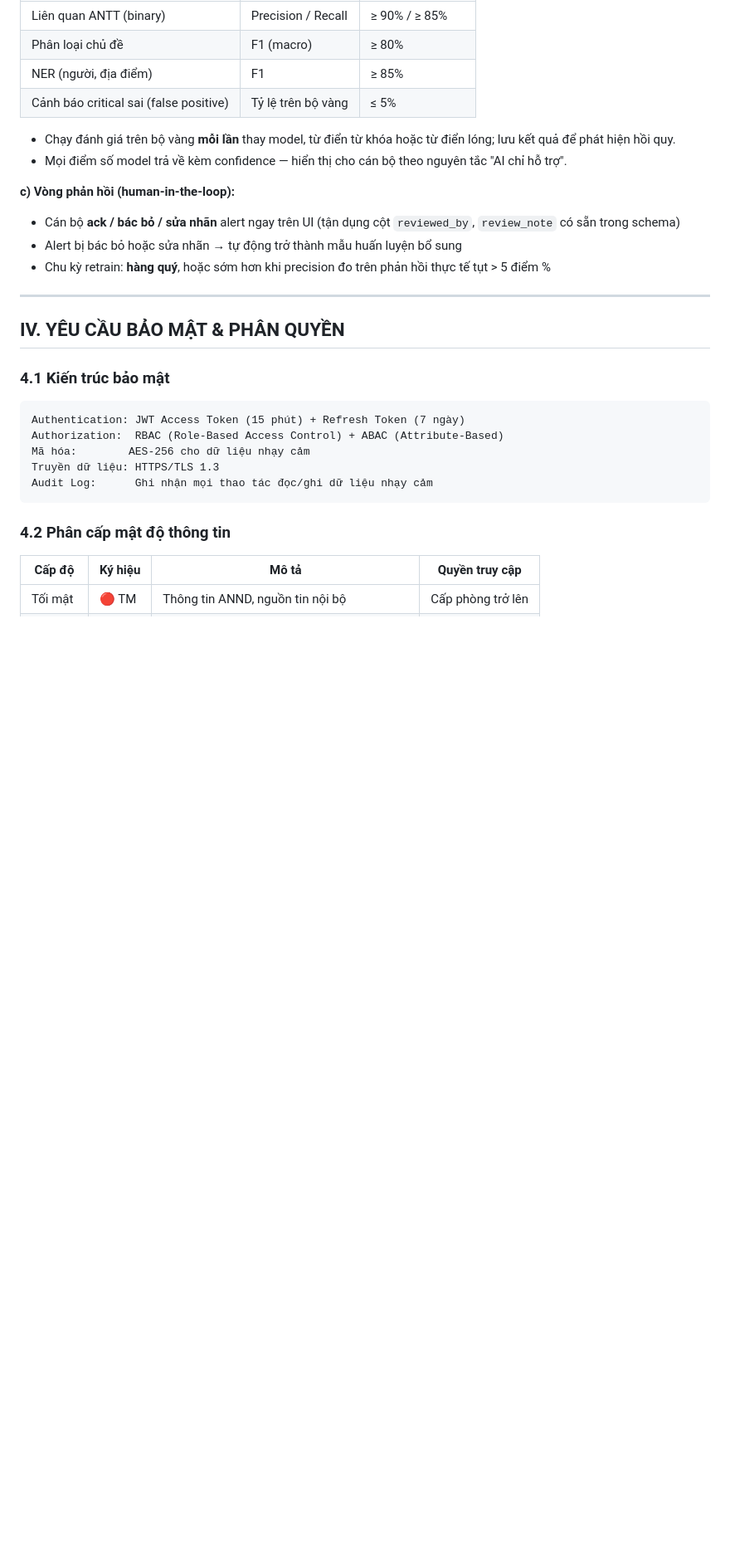
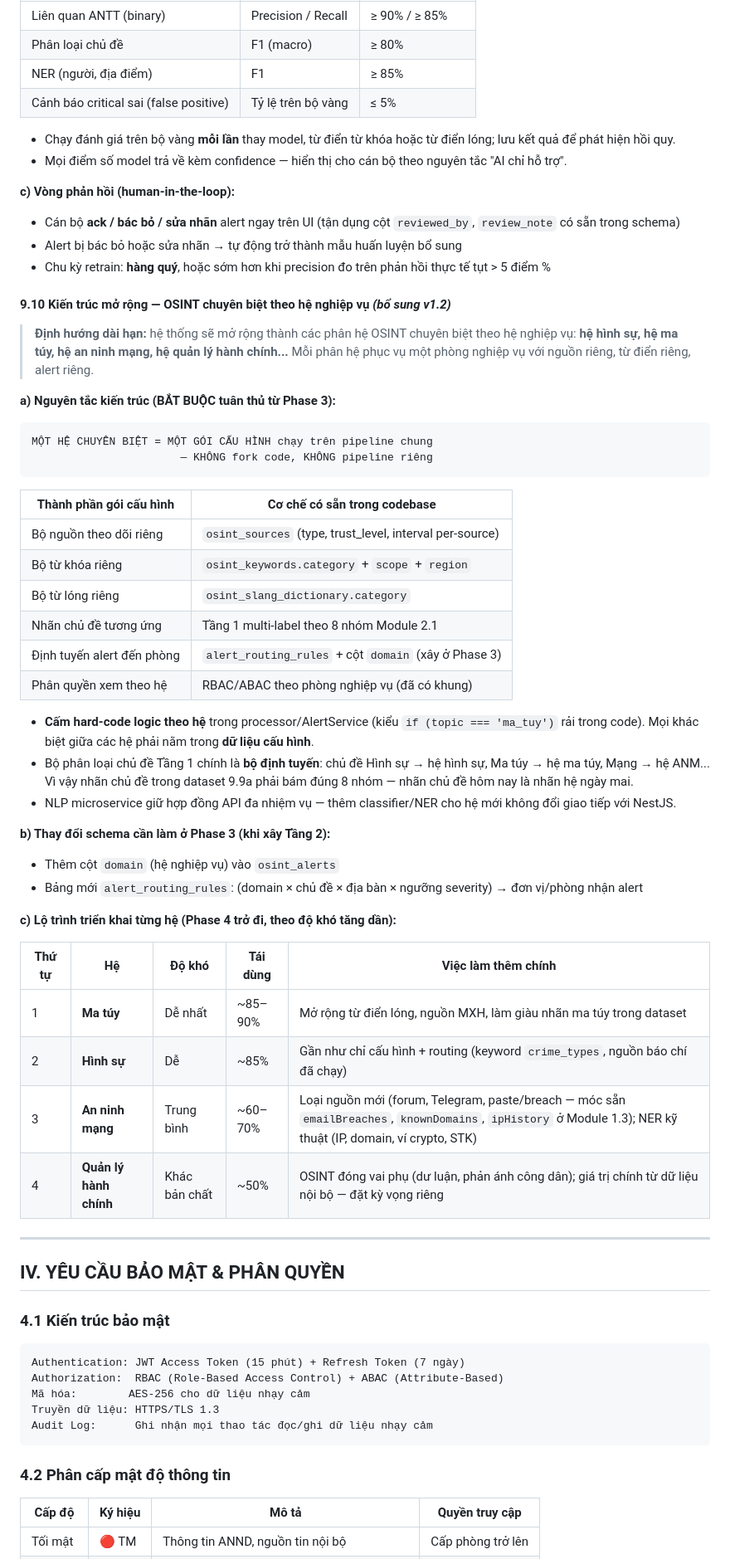
Before and after one commit to FangHaiWu/kh-soms, a Markdown page: INSTRUCTIONS_ANTT_KHANHHOA.md, the part around one of its changes. Shown at 83% size. GitHub-like rendering; blank space fills up the shorter version.

Commit message:
docs: thêm 9.10 — kiến trúc mở rộng OSINT chuyên biệt theo hệ nghiệp vụ
- Nguyên tắc: một hệ (hình sự, ma túy, ANM, hành chính) = một gói cấu hình
  (sources, keywords/slang theo category, routing rules) chạy trên pipeline
  chung; cấm hard-code logic theo hệ trong processor/AlertService
- Schema Phase 3: cột domain trên osint_alerts + bảng alert_routing_rules
  (domain × chủ đề × địa bàn → phòng nhận)
- Lộ trình rollout từng hệ ở Phase 4: ma túy → hình sự → ANM → hành chính,
  kèm đánh giá độ khó và mức tái dùng
- Cập nhật lộ trình Phase 3-4 và đồng bộ CLAUDE.md

https://claude.ai/code/session_01DMFQExhmPQukRLeaWwfwGC

````diff
--- a/INSTRUCTIONS_ANTT_KHANHHOA.md
+++ b/INSTRUCTIONS_ANTT_KHANHHOA.md
@@ -892,6 +892,45 @@ Nguyên tắc bắt buộc:
 - Alert bị bác bỏ hoặc sửa nhãn → tự động trở thành mẫu huấn luyện bổ sung
 - Chu kỳ retrain: **hàng quý**, hoặc sớm hơn khi precision đo trên phản hồi thực tế tụt > 5 điểm %
 
+#### 9.10 Kiến trúc mở rộng — OSINT chuyên biệt theo hệ nghiệp vụ *(bổ sung v1.2)*
+
+> **Định hướng dài hạn:** hệ thống sẽ mở rộng thành các phân hệ OSINT chuyên biệt theo
+> hệ nghiệp vụ: **hệ hình sự, hệ ma túy, hệ an ninh mạng, hệ quản lý hành chính...**
+> Mỗi phân hệ phục vụ một phòng nghiệp vụ với nguồn riêng, từ điển riêng, alert riêng.
+
+**a) Nguyên tắc kiến trúc (BẮT BUỘC tuân thủ từ Phase 3):**
+
+```
+MỘT HỆ CHUYÊN BIỆT = MỘT GÓI CẤU HÌNH chạy trên pipeline chung
+                       — KHÔNG fork code, KHÔNG pipeline riêng
+```
+
+| Thành phần gói cấu hình | Cơ chế có sẵn trong codebase |
+|--------------------------|------------------------------|
+| Bộ nguồn theo dõi riêng | `osint_sources` (type, trust_level, interval per-source) |
+| Bộ từ khóa riêng | `osint_keywords.category` + `scope` + `region` |
+| Bộ từ lóng riêng | `osint_slang_dictionary.category` |
+| Nhãn chủ đề tương ứng | Tầng 1 multi-label theo 8 nhóm Module 2.1 |
+| Định tuyến alert đến phòng | `alert_routing_rules` + cột `domain` (xây ở Phase 3) |
+| Phân quyền xem theo hệ | RBAC/ABAC theo phòng nghiệp vụ (đã có khung) |
+
+- **Cấm hard-code logic theo hệ** trong processor/AlertService (kiểu `if (topic === 'ma_tuy')` rải trong code). Mọi khác biệt giữa các hệ phải nằm trong **dữ liệu cấu hình**.
+- Bộ phân loại chủ đề Tầng 1 chính là **bộ định tuyến**: chủ đề Hình sự → hệ hình sự, Ma túy → hệ ma túy, Mạng → hệ ANM... Vì vậy nhãn chủ đề trong dataset 9.9a phải bám đúng 8 nhóm — nhãn chủ đề hôm nay là nhãn hệ ngày mai.
+- NLP microservice giữ hợp đồng API đa nhiệm vụ — thêm classifier/NER cho hệ mới không đổi giao tiếp với NestJS.
+
+**b) Thay đổi schema cần làm ở Phase 3 (khi xây Tầng 2):**
+- Thêm cột `domain` (hệ nghiệp vụ) vào `osint_alerts`
+- Bảng mới `alert_routing_rules`: (domain × chủ đề × địa bàn × ngưỡng severity) → đơn vị/phòng nhận alert
+
+**c) Lộ trình triển khai từng hệ (Phase 4 trở đi, theo độ khó tăng dần):**
+
+| Thứ tự | Hệ | Độ khó | Tái dùng | Việc làm thêm chính |
+|--------|-----|--------|----------|---------------------|
+| 1 | **Ma túy** | Dễ nhất | ~85–90% | Mở rộng từ điển lóng, nguồn MXH, làm giàu nhãn ma túy trong dataset |
+| 2 | **Hình sự** | Dễ | ~85% | Gần như chỉ cấu hình + routing (keyword `crime_types`, nguồn báo chí đã chạy) |
+| 3 | **An ninh mạng** | Trung bình | ~60–70% | Loại nguồn mới (forum, Telegram, paste/breach — móc sẵn `emailBreaches`, `knownDomains`, `ipHistory` ở Module 1.3); NER kỹ thuật (IP, domain, ví crypto, STK) |
+| 4 | **Quản lý hành chính** | Khác bản chất | ~50% | OSINT đóng vai phụ (dư luận, phản ánh công dân); giá trị chính từ dữ liệu nội bộ — đặt kỳ vọng riêng |
+
 ---
 
 ## IV. YÊU CẦU BẢO MẬT & PHÂN QUYỀN
````
Also changed, not shown: other parts of INSTRUCTIONS_ANTT_KHANHHOA.md (+5 -1 lines), CLAUDE.md (+6 -1 lines).
